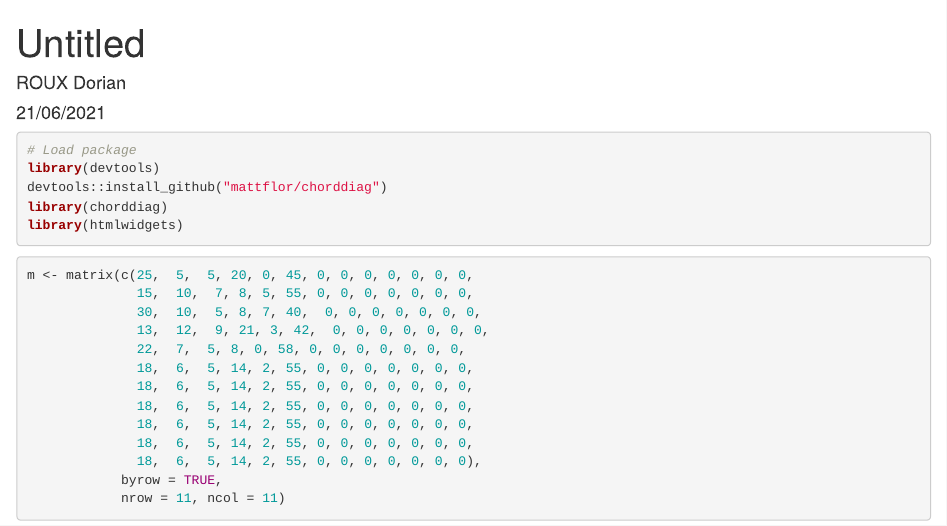
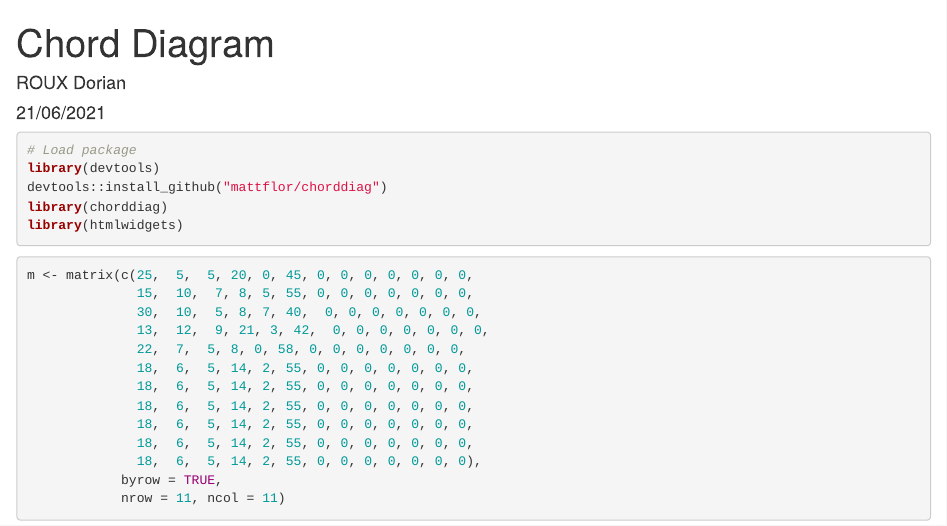
Before and after one commit to Educational-Analytics/Teaching-Analytics, an R Markdown document (Digit_Univ_Flux/Programs/Chord_Diagram.Rmd): the page in a window 1100 px wide, from its top. Rendered offline with R 4.5, knitr and Pandoc, with nearby package versions; some code elsewhere in the file could not run offline.

Commit message:
Update and rename test.Rmd to Chord_Diagram.Rmd

```diff
--- a/Digit_Univ_Flux/Programs/test.Rmd
+++ b/Digit_Univ_Flux/Programs/Chord_Diagram.Rmd
@@ -1,5 +1,5 @@
 ---
-title: "Untitled"
+title: "Chord Diagram"
 author: "ROUX Dorian"
 date: "21/06/2021"
 output: html_document
```
